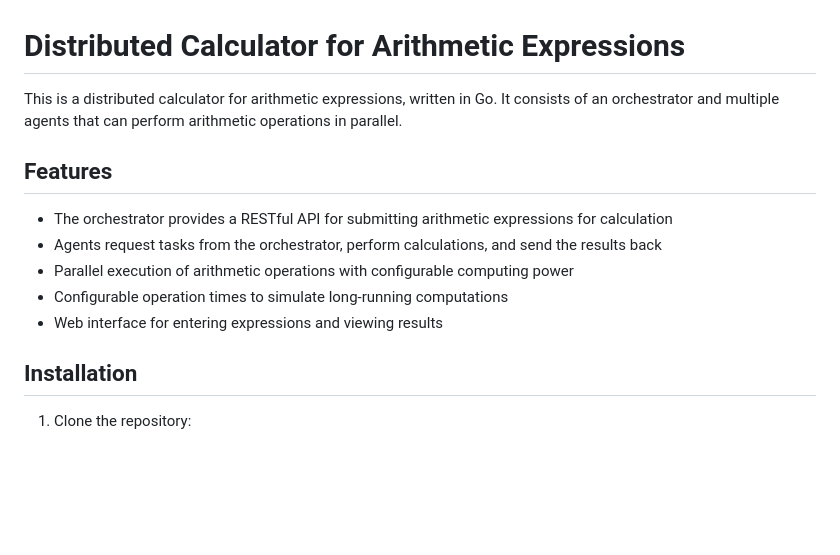
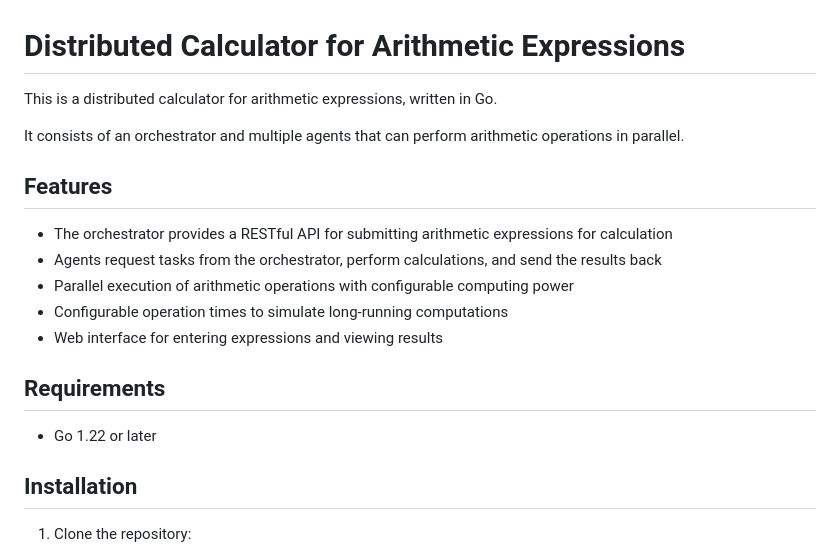
Before and after one commit to dervishsy/calculator, a Markdown page: README.en.md, the part around the change. Rendered like a GitHub page; blank space fills up the shorter version.

```diff
--- a/README.en.md
+++ b/README.en.md
@@ -1,6 +1,8 @@
 # Distributed Calculator for Arithmetic Expressions
 
-This is a distributed calculator for arithmetic expressions, written in Go. It consists of an orchestrator and multiple agents that can perform arithmetic operations in parallel.
+This is a distributed calculator for arithmetic expressions, written in Go.
+
+It consists of an orchestrator and multiple agents that can perform arithmetic operations in parallel.
 
 ## Features
 
@@ -9,6 +11,10 @@ This is a distributed calculator for arithmetic expressions, written in Go. It c
 - Parallel execution of arithmetic operations with configurable computing power
 - Configurable operation times to simulate long-running computations
 - Web interface for entering expressions and viewing results
+
+## Requirements
+
+- Go 1.22 or later
 
 ## Installation
 
```
Also changed, not shown: README.ru.md (+4 -0 lines), 1 other file.
